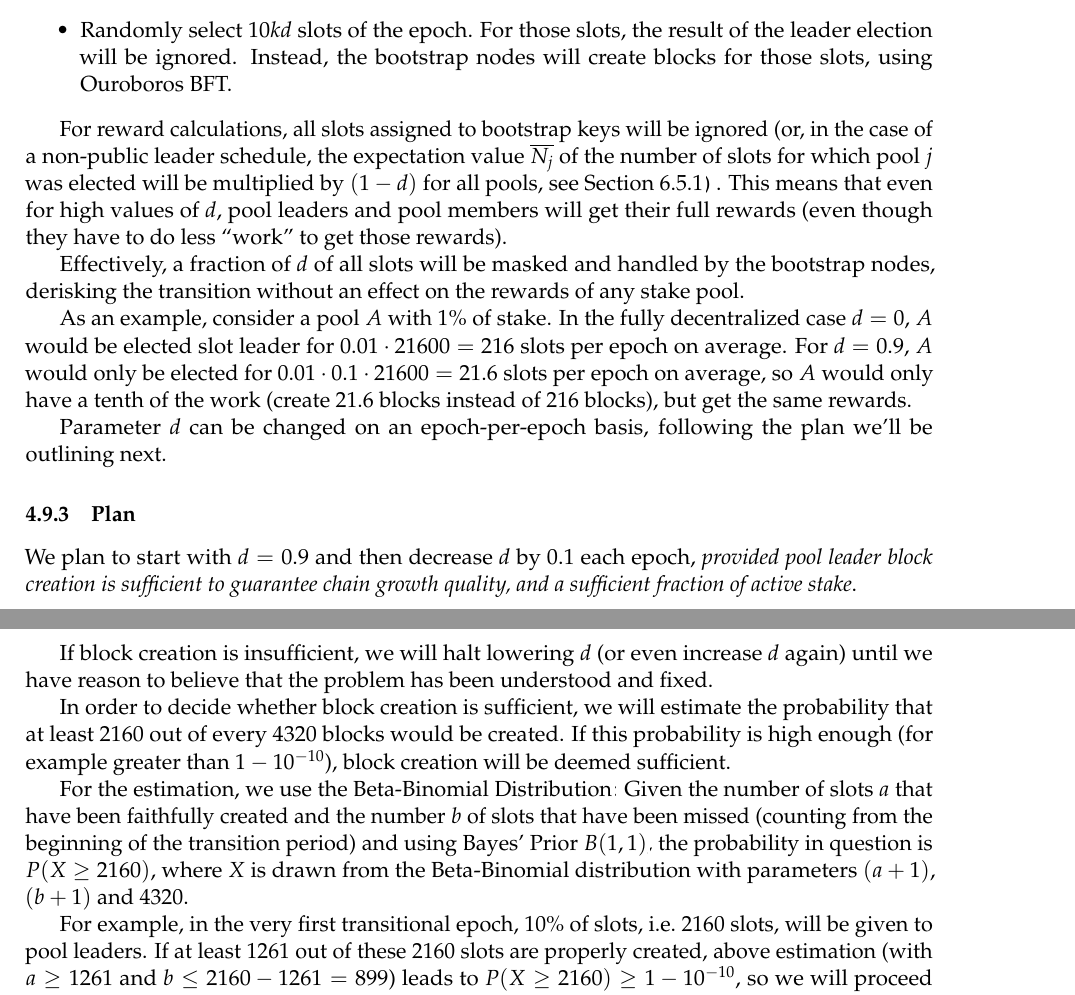
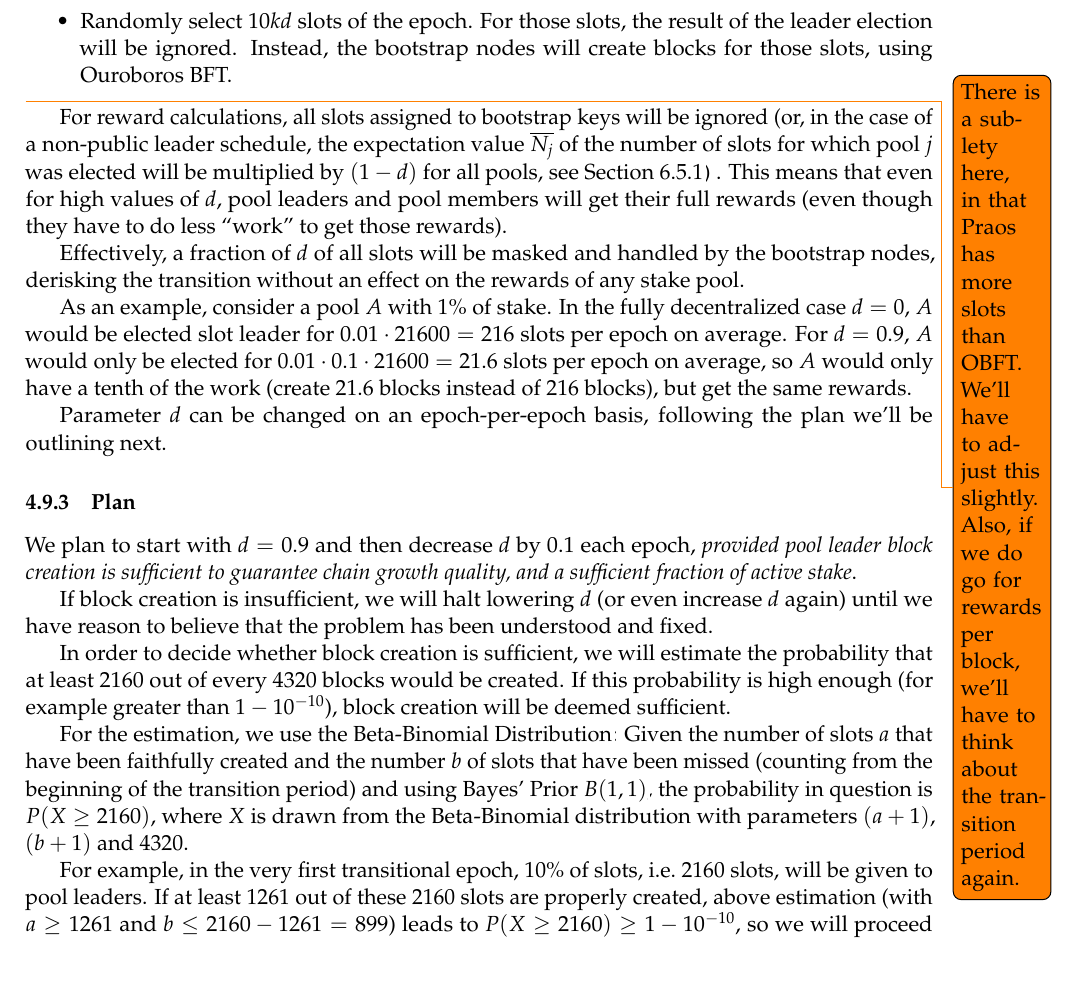
Before and after one commit to IntersectMBO/cardano-world, a LaTeX paper (docs/ledger/delegation_design_spec/delegation_design_spec.tex): two parts of pages 23 and 24 of 54 before the commit and part of page 24 of 54 after it, the two joined at a grey line, cut so that both start at the same text. Compiled offline with pdfLaTeX.

Commit message:
Another todo, regarding the transition phase.

```diff
--- a/docs/ledger/delegation_design_spec/delegation_design_spec.tex
+++ b/docs/ledger/delegation_design_spec/delegation_design_spec.tex
@@ -1595,7 +1595,9 @@ leader schedule for the next epoch:
 \item Randomly select \(10 k d\) slots of the epoch. For those slots, the result
   of the leader election will be ignored. Instead, the bootstrap nodes will
   create blocks for those slots, using Ouroboros BFT.
-\end{itemize}
+\end{itemize}\todo{There is a sublety here, in that Praos has more slots than
+  OBFT. We'll have to adjust this slightly. Also, if we do go for rewards per
+  block, we'll have to think about the transition period again.}
 
 For reward calculations, all slots assigned to bootstrap keys will be ignored
 (or, in the case of a non-public leader schedule, the expectation value
```
